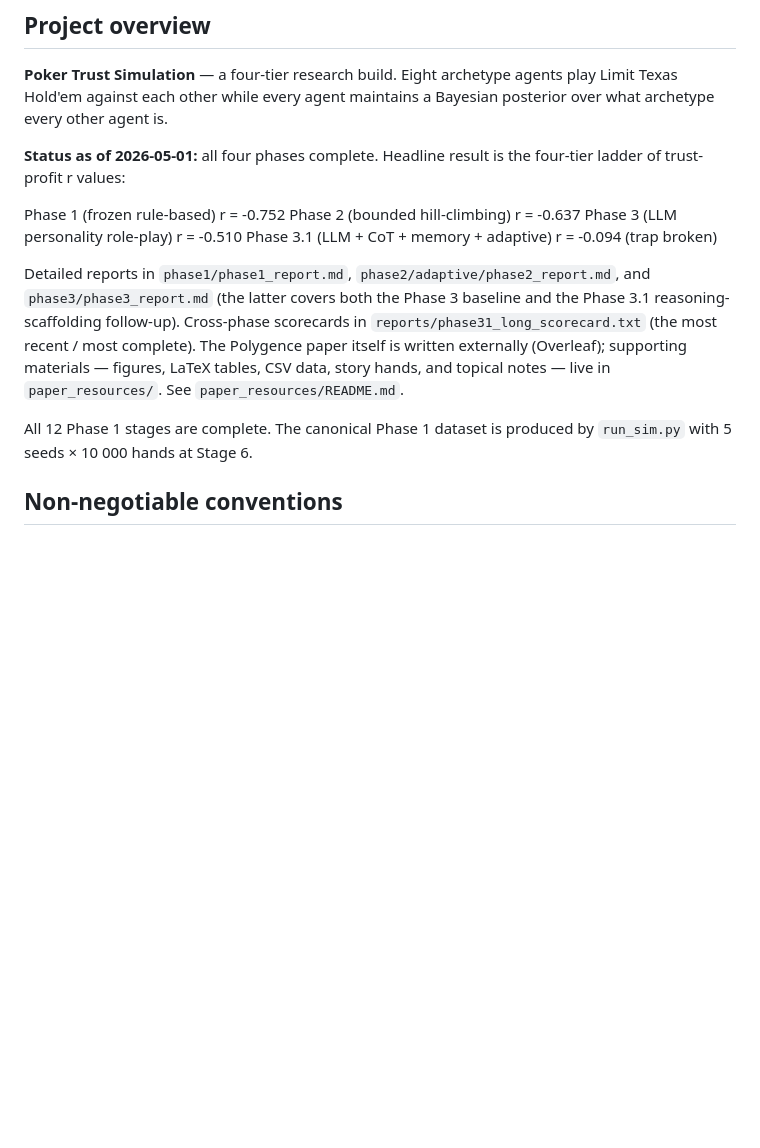
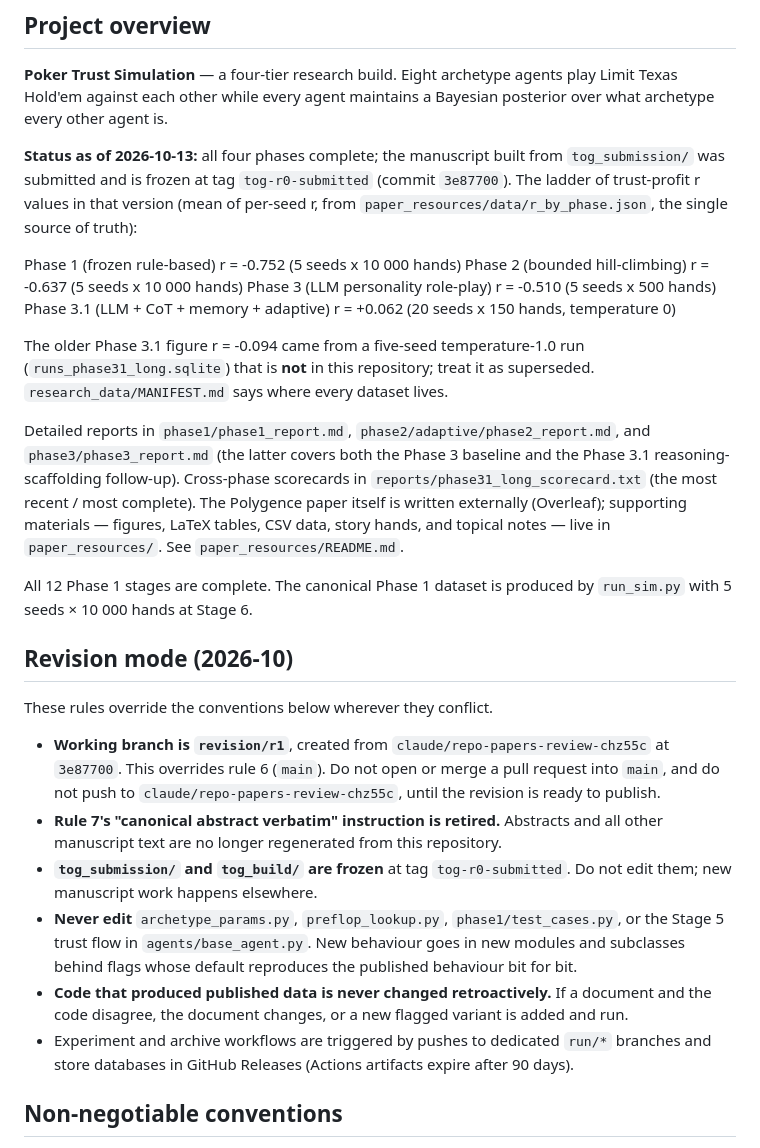
Before and after one commit to RachitAgrawal146/Poker_trust, a Markdown page: CLAUDE.md, the part around the change. Drawn GitHub-style; blank space fills up the shorter version.

Commit message:
Revision mode: working branch revision/r1, freeze tog_* at tog-r0-submitted
Adds a "Revision mode (2026-10)" section to CLAUDE.md that overrides
the older conventions where they conflict:

* the working branch is revision/r1 (created from
  claude/repo-papers-review-chz55c at 3e87700), overriding rule 6;
* rule 7's "canonical abstract verbatim" instruction is retired;
* tog_submission/ and tog_build/ are frozen at tag tog-r0-submitted;
* the spec files and the Stage 5 trust flow stay untouched, and code
  that produced published data is never changed retroactively;
* experiment workflows run from run/* branches and keep databases in
  Releases rather than expiring artifacts.

Also corrects the stale status header: the Phase 3.1 entry of the
ladder is now the n=20, temperature-0, 150-hand replication
(mean r = +0.062 per r_by_phase.json) instead of the superseded
five-seed temperature-1.0 figure (-0.094), whose database is not in
the repository. Hands and seed counts are listed per phase.

No code, data or test changes.

Co-Authored-By: Claude Opus 5.5 <noreply@anthropic.com>
Claude-Session: https://claude.ai/code/session_016mP4vUySVzuwqpqeCWyCJD

```diff
--- a/CLAUDE.md
+++ b/CLAUDE.md
@@ -18,13 +18,22 @@ archetype agents play Limit Texas Hold'em against each other while every
 agent maintains a Bayesian posterior over what archetype every other
 agent is.
 
-**Status as of 2026-05-01:** all four phases complete. Headline result
-is the four-tier ladder of trust-profit r values:
+**Status as of 2026-10-13:** all four phases complete; the manuscript
+built from `tog_submission/` was submitted and is frozen at tag
+`tog-r0-submitted` (commit `3e87700`). The ladder of trust-profit r
+values in that version (mean of per-seed r, from
+`paper_resources/data/r_by_phase.json`, the single source of truth):
 
-  Phase 1 (frozen rule-based)              r = -0.752
-  Phase 2 (bounded hill-climbing)          r = -0.637
-  Phase 3 (LLM personality role-play)      r = -0.510
-  Phase 3.1 (LLM + CoT + memory + adaptive) r = -0.094 (trap broken)
+  Phase 1 (frozen rule-based)               r = -0.752  (5 seeds x 10 000 hands)
+  Phase 2 (bounded hill-climbing)           r = -0.637  (5 seeds x 10 000 hands)
+  Phase 3 (LLM personality role-play)       r = -0.510  (5 seeds x 500 hands)
+  Phase 3.1 (LLM + CoT + memory + adaptive) r = +0.062  (20 seeds x 150 hands,
+                                                         temperature 0)
+
+The older Phase 3.1 figure r = -0.094 came from a five-seed
+temperature-1.0 run (`runs_phase31_long.sqlite`) that is **not** in this
+repository; treat it as superseded. `research_data/MANIFEST.md` says
+where every dataset lives.
 
 Detailed reports in `phase1/phase1_report.md`,
 `phase2/adaptive/phase2_report.md`, and `phase3/phase3_report.md`
@@ -37,6 +46,33 @@ notes — live in `paper_resources/`. See `paper_resources/README.md`.
 
 All 12 Phase 1 stages are complete. The canonical Phase 1 dataset is produced
 by `run_sim.py` with 5 seeds × 10 000 hands at Stage 6.
+
+## Revision mode (2026-10)
+
+These rules override the conventions below wherever they conflict.
+
+* **Working branch is `revision/r1`**, created from
+  `claude/repo-papers-review-chz55c` at `3e87700`. This overrides rule 6
+  (`main`). Do not open or merge a pull request into `main`, and do not
+  push to `claude/repo-papers-review-chz55c`, until the revision is
+  ready to publish.
+* **Rule 7's "canonical abstract verbatim" instruction is retired.**
+  Abstracts and all other manuscript text are no longer regenerated
+  from this repository.
+* **`tog_submission/` and `tog_build/` are frozen** at tag
+  `tog-r0-submitted`. Do not edit them; new manuscript work happens
+  elsewhere.
+* **Never edit** `archetype_params.py`, `preflop_lookup.py`,
+  `phase1/test_cases.py`, or the Stage 5 trust flow in
+  `agents/base_agent.py`. New behaviour goes in new modules and
+  subclasses behind flags whose default reproduces the published
+  behaviour bit for bit.
+* **Code that produced published data is never changed
+  retroactively.** If a document and the code disagree, the document
+  changes, or a new flagged variant is added and run.
+* Experiment and archive workflows are triggered by pushes to
+  dedicated `run/*` branches and store databases in GitHub Releases
+  (Actions artifacts expire after 90 days).
 
 ## Non-negotiable conventions
 
```
